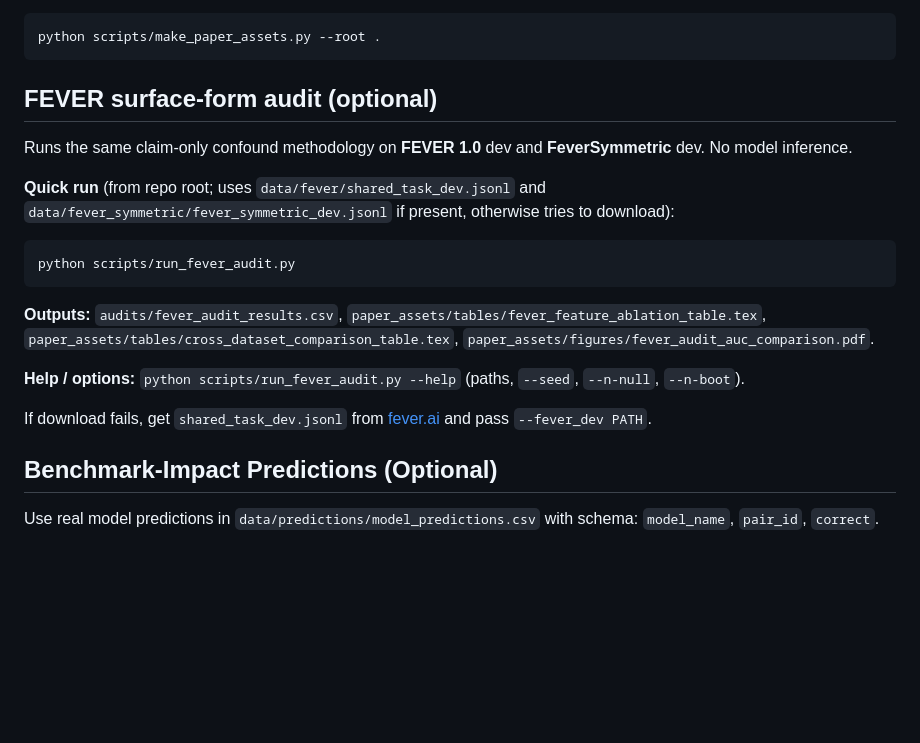
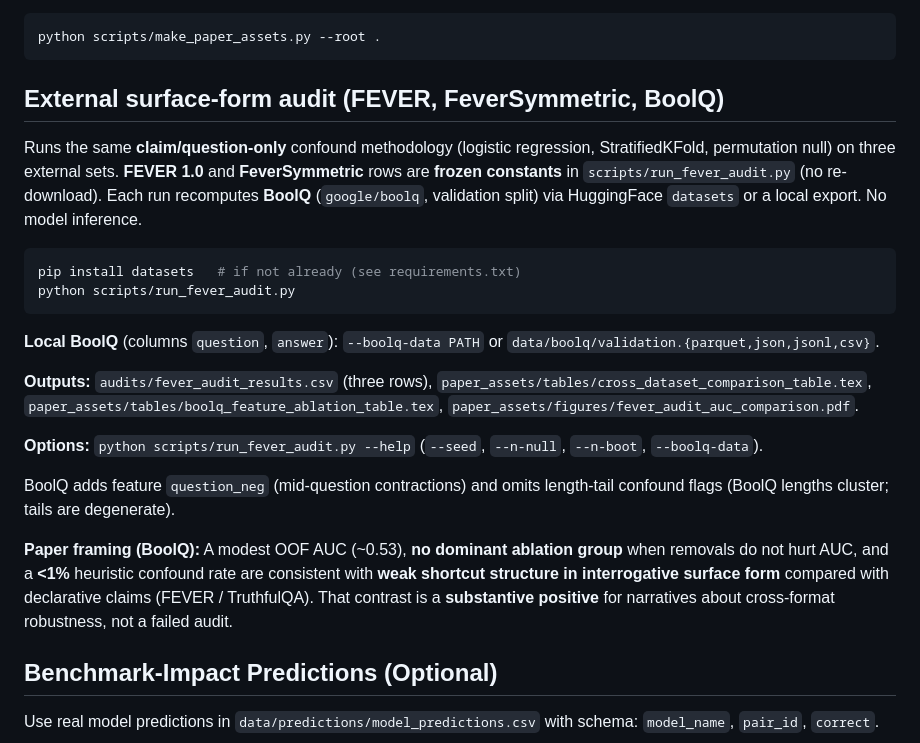
Before and after one commit to foadnamjoo/truthfulqa-audit, a Markdown page: README.md, the part around the change. Rendered like a GitHub page; blank space fills up the shorter version.

````diff
--- a/README.md
+++ b/README.md
@@ -39,21 +39,24 @@ python scripts/build_audit_notebook.py
 python scripts/make_paper_assets.py --root .
 ```
 
-## FEVER surface-form audit (optional)
+## External surface-form audit (FEVER, FeverSymmetric, BoolQ)
 
-Runs the same claim-only confound methodology on **FEVER 1.0** dev and **FeverSymmetric** dev. No model inference.
-
-**Quick run** (from repo root; uses `data/fever/shared_task_dev.jsonl` and `data/fever_symmetric/fever_symmetric_dev.jsonl` if present, otherwise tries to download):
+Runs the same **claim/question-only** confound methodology (logistic regression, StratifiedKFold, permutation null) on three external sets. **FEVER 1.0** and **FeverSymmetric** rows are **frozen constants** in `scripts/run_fever_audit.py` (no re-download). Each run recomputes **BoolQ** (`google/boolq`, validation split) via HuggingFace `datasets` or a local export. No model inference.
 
 ```bash
+pip install datasets   # if not already (see requirements.txt)
 python scripts/run_fever_audit.py
 ```
 
-**Outputs:** `audits/fever_audit_results.csv`, `paper_assets/tables/fever_feature_ablation_table.tex`, `paper_assets/tables/cross_dataset_comparison_table.tex`, `paper_assets/figures/fever_audit_auc_comparison.pdf`.
+**Local BoolQ** (columns `question`, `answer`): `--boolq-data PATH` or `data/boolq/validation.{parquet,json,jsonl,csv}`.
 
-**Help / options:** `python scripts/run_fever_audit.py --help` (paths, `--seed`, `--n-null`, `--n-boot`).
+**Outputs:** `audits/fever_audit_results.csv` (three rows), `paper_assets/tables/cross_dataset_comparison_table.tex`, `paper_assets/tables/boolq_feature_ablation_table.tex`, `paper_assets/figures/fever_audit_auc_comparison.pdf`.
 
-If download fails, get `shared_task_dev.jsonl` from [fever.ai](https://fever.ai/dataset/fever.html) and pass `--fever_dev PATH`.
+**Options:** `python scripts/run_fever_audit.py --help` (`--seed`, `--n-null`, `--n-boot`, `--boolq-data`).
+
+BoolQ adds feature `question_neg` (mid-question contractions) and omits length-tail confound flags (BoolQ lengths cluster; tails are degenerate).
+
+**Paper framing (BoolQ):** A modest OOF AUC (~0.53), **no dominant ablation group** when removals do not hurt AUC, and a **&lt;1%** heuristic confound rate are consistent with **weak shortcut structure in interrogative surface form** compared with declarative claims (FEVER / TruthfulQA). That contrast is a **substantive positive** for narratives about cross-format robustness, not a failed audit.
 
 ## Benchmark-Impact Predictions (Optional)
 
````
Also changed, not shown: paper_assets/figures/fever_audit_auc_comparison.png (added), 7 other files.
